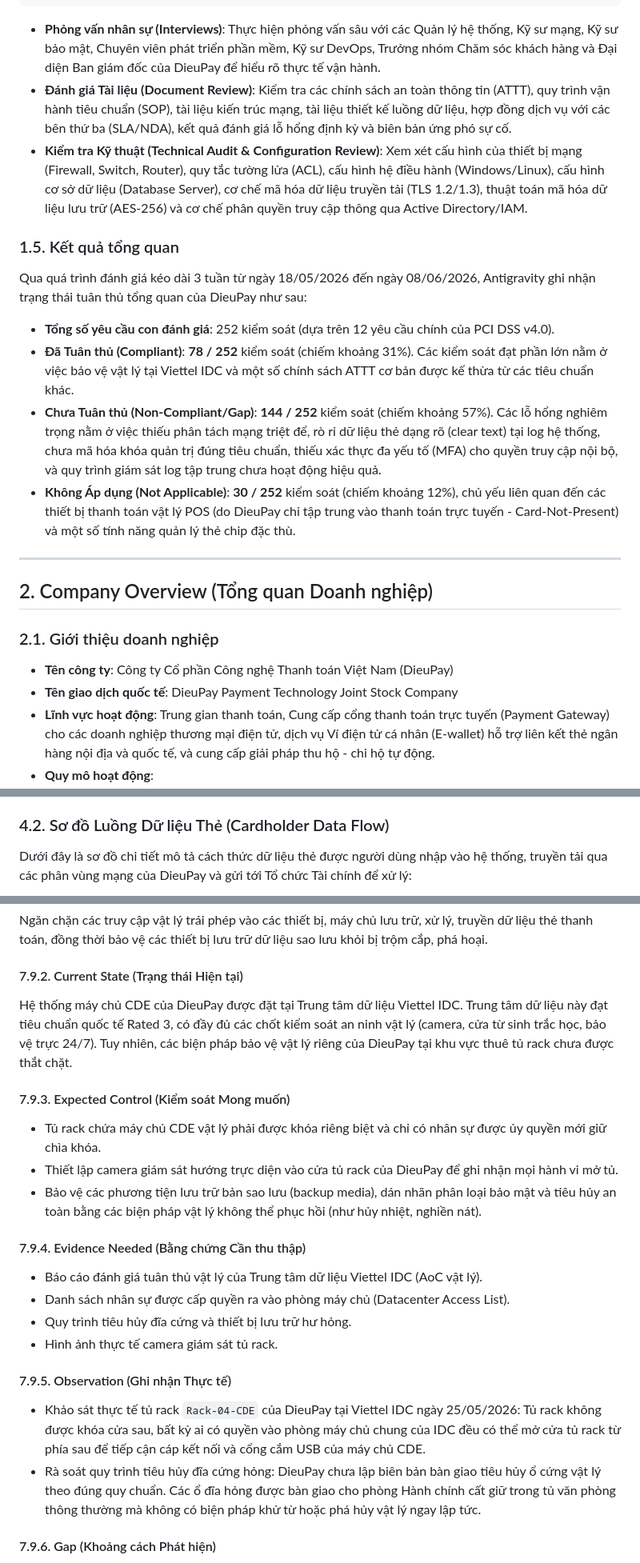
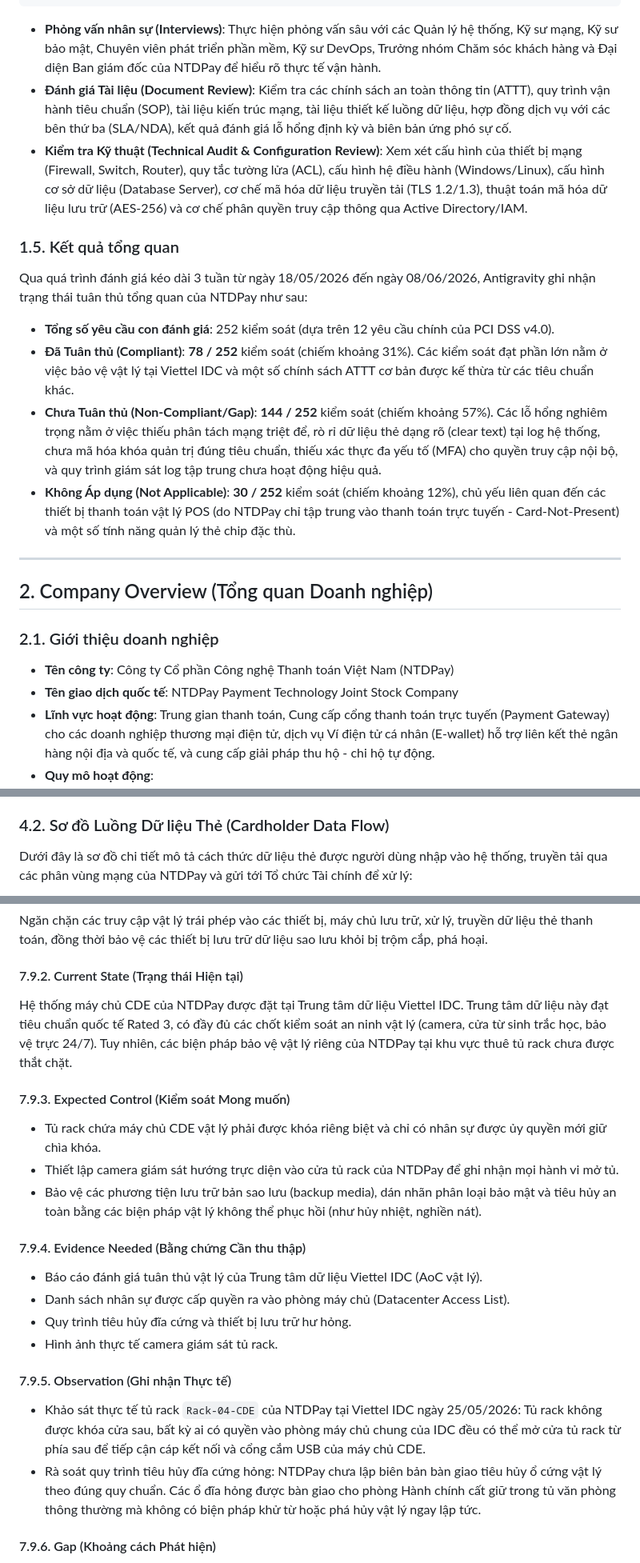
Before and after one commit to zyond26/Gap_assessment, a Markdown page: PCI_DSS_Gap_Assessment_Report_DieuPay.md, 3 parts joined by grey strips. Shown at 80% size. GitHub-like rendering.

````diff
--- a/PCI_DSS_Gap_Assessment_Report_DieuPay.md
+++ b/PCI_DSS_Gap_Assessment_Report_DieuPay.md
@@ -42,24 +42,24 @@ Chúng tôi áp dụng phương pháp đánh giá kết hợp ba trụ cột ti
 └─────────────────┴──────────────────────────────┴────────────────┘
 ```
 
-*   **Phỏng vấn nhân sự (Interviews)**: Thực hiện phỏng vấn sâu với các Quản lý hệ thống, Kỹ sư mạng, Kỹ sư bảo mật, Chuyên viên phát triển phần mềm, Kỹ sư DevOps, Trưởng nhóm Chăm sóc khách hàng và Đại diện Ban giám đốc của DieuPay để hiểu rõ thực tế vận hành.
+*   **Phỏng vấn nhân sự (Interviews)**: Thực hiện phỏng vấn sâu với các Quản lý hệ thống, Kỹ sư mạng, Kỹ sư bảo mật, Chuyên viên phát triển phần mềm, Kỹ sư DevOps, Trưởng nhóm Chăm sóc khách hàng và Đại diện Ban giám đốc của NTDPay để hiểu rõ thực tế vận hành.
 *   **Đánh giá Tài liệu (Document Review)**: Kiểm tra các chính sách an toàn thông tin (ATTT), quy trình vận hành tiêu chuẩn (SOP), tài liệu kiến trúc mạng, tài liệu thiết kế luồng dữ liệu, hợp đồng dịch vụ với các bên thứ ba (SLA/NDA), kết quả đánh giá lỗ hổng định kỳ và biên bản ứng phó sự cố.
 *   **Kiểm tra Kỹ thuật (Technical Audit & Configuration Review)**: Xem xét cấu hình của thiết bị mạng (Firewall, Switch, Router), quy tắc tường lửa (ACL), cấu hình hệ điều hành (Windows/Linux), cấu hình cơ sở dữ liệu (Database Server), cơ chế mã hóa dữ liệu truyền tải (TLS 1.2/1.3), thuật toán mã hóa dữ liệu lưu trữ (AES-256) và cơ chế phân quyền truy cập thông qua Active Directory/IAM.
 
 ### 1.5. Kết quả tổng quan
-Qua quá trình đánh giá kéo dài 3 tuần từ ngày 18/05/2026 đến ngày 08/06/2026, Antigravity ghi nhận trạng thái tuân thủ tổng quan của DieuPay như sau:
+Qua quá trình đánh giá kéo dài 3 tuần từ ngày 18/05/2026 đến ngày 08/06/2026, Antigravity ghi nhận trạng thái tuân thủ tổng quan của NTDPay như sau:
 *   **Tổng số yêu cầu con đánh giá**: 252 kiểm soát (dựa trên 12 yêu cầu chính của PCI DSS v4.0).
 *   **Đã Tuân thủ (Compliant)**: **78 / 252** kiểm soát (chiếm khoảng 31%). Các kiểm soát đạt phần lớn nằm ở việc bảo vệ vật lý tại Viettel IDC và một số chính sách ATTT cơ bản được kế thừa từ các tiêu chuẩn khác.
 *   **Chưa Tuân thủ (Non-Compliant/Gap)**: **144 / 252** kiểm soát (chiếm khoảng 57%). Các lỗ hổng nghiêm trọng nằm ở việc thiếu phân tách mạng triệt để, rò rỉ dữ liệu thẻ dạng rõ (clear text) tại log hệ thống, chưa mã hóa khóa quản trị đúng tiêu chuẩn, thiếu xác thực đa yếu tố (MFA) cho quyền truy cập nội bộ, và quy trình giám sát log tập trung chưa hoạt động hiệu quả.
-*   **Không Áp dụng (Not Applicable)**: **30 / 252** kiểm soát (chiếm khoảng 12%), chủ yếu liên quan đến các thiết bị thanh toán vật lý POS (do DieuPay chỉ tập trung vào thanh toán trực tuyến - Card-Not-Present) và một số tính năng quản lý thẻ chip đặc thù.
+*   **Không Áp dụng (Not Applicable)**: **30 / 252** kiểm soát (chiếm khoảng 12%), chủ yếu liên quan đến các thiết bị thanh toán vật lý POS (do NTDPay chỉ tập trung vào thanh toán trực tuyến - Card-Not-Present) và một số tính năng quản lý thẻ chip đặc thù.
 
 ---
 
 ## 2. Company Overview (Tổng quan Doanh nghiệp)
 
 ### 2.1. Giới thiệu doanh nghiệp
-*   **Tên công ty**: Công ty Cổ phần Công nghệ Thanh toán Việt Nam (DieuPay)
-*   **Tên giao dịch quốc tế**: DieuPay Payment Technology Joint Stock Company
+*   **Tên công ty**: Công ty Cổ phần Công nghệ Thanh toán Việt Nam (NTDPay)
+*   **Tên giao dịch quốc tế**: NTDPay Payment Technology Joint Stock Company
 *   **Lĩnh vực hoạt động**: Trung gian thanh toán, Cung cấp cổng thanh toán trực tuyến (Payment Gateway) cho các doanh nghiệp thương mại điện tử, dịch vụ Ví điện tử cá nhân (E-wallet) hỗ trợ liên kết thẻ ngân hàng nội địa và quốc tế, và cung cấp giải pháp thu hộ - chi hộ tự động.
 *   **Quy mô hoạt động**:
     *   **Số lượng giao dịch**: Trung bình đạt 450,000 giao dịch/ngày, cao điểm có thể lên tới 800,000 giao dịch/ngày. Tổng số lượng giao dịch thẻ quốc tế xử lý trong năm gần nhất là 7.2 triệu giao dịch (Xếp hạng đơn vị cung cấp dịch vụ PCI DSS Level 1).
@@ -200,7 +200,7 @@ Trong môi trường DieuPay, dữ liệu được phân cấp bảo vệ nghiê
     *   **Toàn bộ nội dung dải từ (Magnetic Stripe) hoặc Chip dữ liệu**: **TUYỆT ĐỐI KHÔNG ĐƯỢC LƯU TRỮ**.
 
 ### 4.2. Sơ đồ Luồng Dữ liệu Thẻ (Cardholder Data Flow)
-Dưới đây là sơ đồ chi tiết mô tả cách thức dữ liệu thẻ được người dùng nhập vào hệ thống, truyền tải qua các phân vùng mạng của DieuPay và gửi tới Tổ chức Tài chính để xử lý:
+Dưới đây là sơ đồ chi tiết mô tả cách thức dữ liệu thẻ được người dùng nhập vào hệ thống, truyền tải qua các phân vùng mạng của NTDPay và gửi tới Tổ chức Tài chính để xử lý:
 
 ```mermaid
 sequenceDiagram
@@ -753,11 +753,11 @@ Nếu tài khoản của một kỹ sư hệ thống bị lộ mật khẩu (qua
 Ngăn chặn các truy cập vật lý trái phép vào các thiết bị, máy chủ lưu trữ, xử lý, truyền dữ liệu thẻ thanh toán, đồng thời bảo vệ các thiết bị lưu trữ dữ liệu sao lưu khỏi bị trộm cắp, phá hoại.
 
 #### 7.9.2. Current State (Trạng thái Hiện tại)
-Hệ thống máy chủ CDE của DieuPay được đặt tại Trung tâm dữ liệu Viettel IDC. Trung tâm dữ liệu này đạt tiêu chuẩn quốc tế Rated 3, có đầy đủ các chốt kiểm soát an ninh vật lý (camera, cửa từ sinh trắc học, bảo vệ trực 24/7). Tuy nhiên, các biện pháp bảo vệ vật lý riêng của DieuPay tại khu vực thuê tủ rack chưa được thắt chặt.
+Hệ thống máy chủ CDE của NTDPay được đặt tại Trung tâm dữ liệu Viettel IDC. Trung tâm dữ liệu này đạt tiêu chuẩn quốc tế Rated 3, có đầy đủ các chốt kiểm soát an ninh vật lý (camera, cửa từ sinh trắc học, bảo vệ trực 24/7). Tuy nhiên, các biện pháp bảo vệ vật lý riêng của NTDPay tại khu vực thuê tủ rack chưa được thắt chặt.
 
 #### 7.9.3. Expected Control (Kiểm soát Mong muốn)
 *   Tủ rack chứa máy chủ CDE vật lý phải được khóa riêng biệt và chỉ có nhân sự được ủy quyền mới giữ chìa khóa.
-*   Thiết lập camera giám sát hướng trực diện vào cửa tủ rack của DieuPay để ghi nhận mọi hành vi mở tủ.
+*   Thiết lập camera giám sát hướng trực diện vào cửa tủ rack của NTDPay để ghi nhận mọi hành vi mở tủ.
 *   Bảo vệ các phương tiện lưu trữ bản sao lưu (backup media), dán nhãn phân loại bảo mật và tiêu hủy an toàn bằng các biện pháp vật lý không thể phục hồi (như hủy nhiệt, nghiền nát).
 
 #### 7.9.4. Evidence Needed (Bằng chứng Cần thu thập)
@@ -767,8 +767,8 @@ Hệ thống máy chủ CDE của DieuPay được đặt tại Trung tâm dữ
 *   Hình ảnh thực tế camera giám sát tủ rack.
 
 #### 7.9.5. Observation (Ghi nhận Thực tế)
-*   Khảo sát thực tế tủ rack `Rack-04-CDE` của DieuPay tại Viettel IDC ngày 25/05/2026: Tủ rack không được khóa cửa sau, bất kỳ ai có quyền vào phòng máy chủ chung của IDC đều có thể mở cửa tủ rack từ phía sau để tiếp cận cáp kết nối và cổng cắm USB của máy chủ CDE.
-*   Rà soát quy trình tiêu hủy đĩa cứng hỏng: DieuPay chưa lập biên bản bàn giao tiêu hủy ổ cứng vật lý theo đúng quy chuẩn. Các ổ đĩa hỏng được bàn giao cho phòng Hành chính cất giữ trong tủ văn phòng thông thường mà không có biện pháp khử từ hoặc phá hủy vật lý ngay lập tức.
+*   Khảo sát thực tế tủ rack `Rack-04-CDE` của NTDPay tại Viettel IDC ngày 25/05/2026: Tủ rack không được khóa cửa sau, bất kỳ ai có quyền vào phòng máy chủ chung của IDC đều có thể mở cửa tủ rack từ phía sau để tiếp cận cáp kết nối và cổng cắm USB của máy chủ CDE.
+*   Rà soát quy trình tiêu hủy đĩa cứng hỏng: NTDPay chưa lập biên bản bàn giao tiêu hủy ổ cứng vật lý theo đúng quy chuẩn. Các ổ đĩa hỏng được bàn giao cho phòng Hành chính cất giữ trong tủ văn phòng thông thường mà không có biện pháp khử từ hoặc phá hủy vật lý ngay lập tức.
 
 #### 7.9.6. Gap (Khoảng cách Phát hiện)
 *   **Gap 9.1**: Tủ rack chứa thiết bị CDE tại Viettel IDC không được khóa cửa sau vật lý, tiềm ẩn rủi ro xâm nhập vật lý trực tiếp.
````
Also changed, not shown: other parts of PCI_DSS_Gap_Assessment_Report_DieuPay.md (+56 -56 lines).
